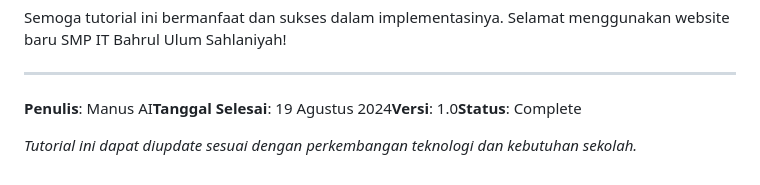
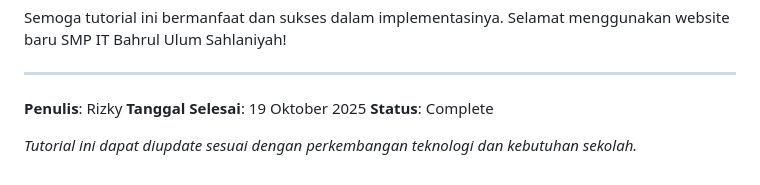
Before and after one commit to RizkyAJ7751/Tugas-Akhir-SMK-Membuat-Web-SMP-dengan-Laravel-11, a Markdown page: tutorial_laragon_setup.md, the part around the change. GitHub-like rendering.

```diff
--- a/tutorial_laragon_setup.md
+++ b/tutorial_laragon_setup.md
@@ -1546,6 +1546,6 @@ Semoga tutorial ini bermanfaat dan sukses dalam implementasinya. Selamat menggun
 
 ---
 
-**Penulis**: Manus AI**Tanggal Selesai**: 19 Agustus 2024**Versi**: 1.0**Status**: Complete
+**Penulis**: Rizky **Tanggal Selesai**: 19 Oktober 2025 **Status**: Complete
 
 *Tutorial ini dapat diupdate sesuai dengan perkembangan teknologi dan kebutuhan sekolah.*
```
